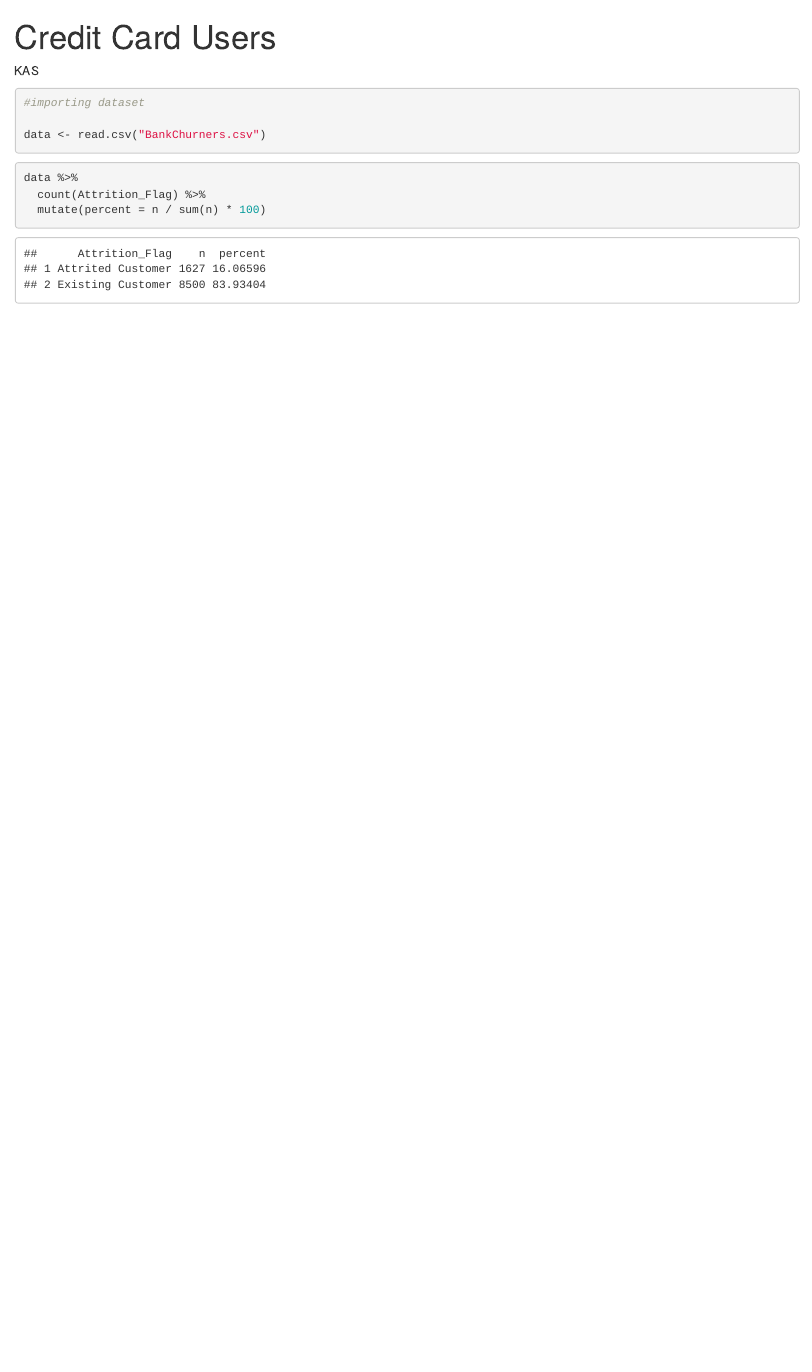
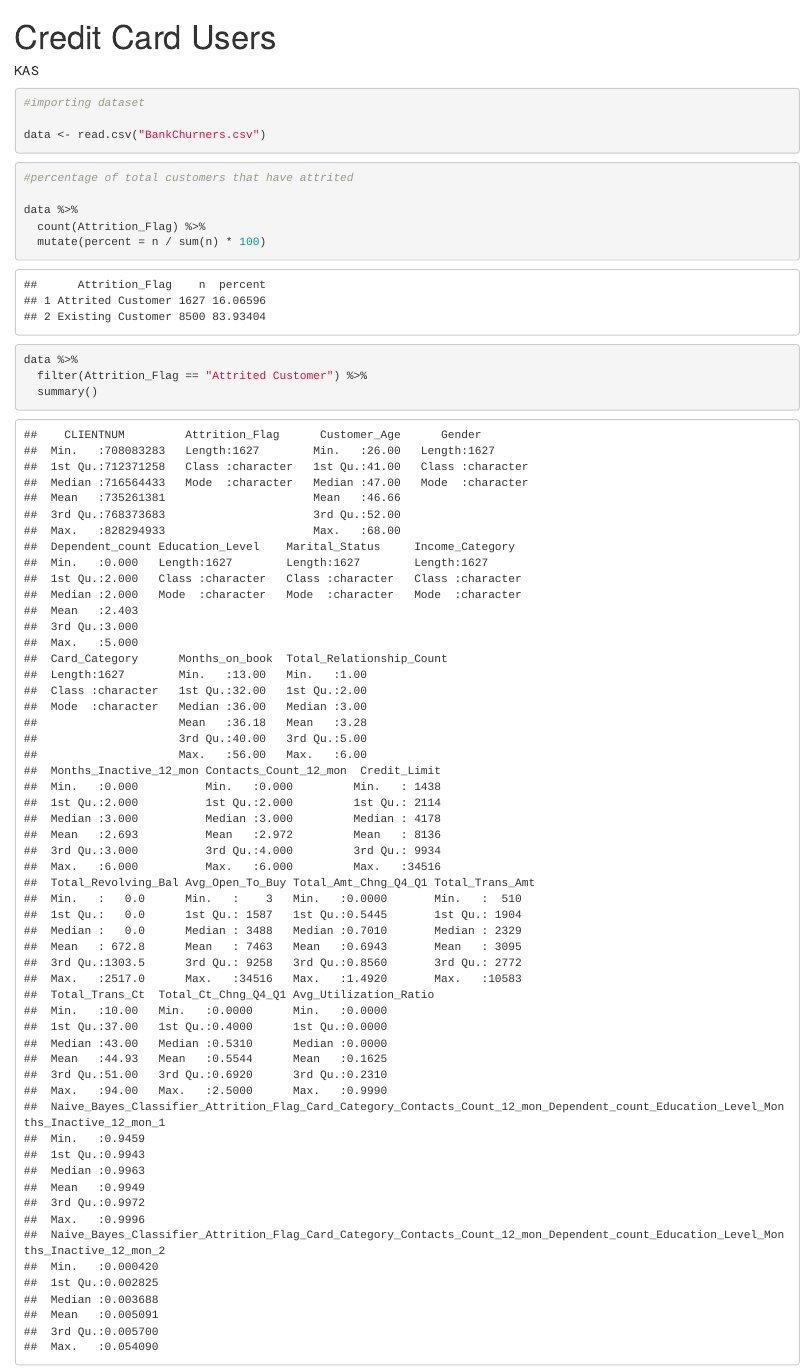
Before and after one commit to kbberendsen/Credit-Card-Users, an R Markdown document (credit_card_data.Rmd): the page in a window 1100 px wide, from its top. Rendered offline with R 4.5, knitr and Pandoc, with nearby package versions; common packages that the code uses without loading them are loaded.

Commit message:
summary attrited

````diff
--- a/credit_card_data.Rmd
+++ b/credit_card_data.Rmd
@@ -16,11 +16,17 @@ data <- read.csv("BankChurners.csv")
 ```
 
 ```{r}
+#percentage of total customers that have attrited
 
 data %>%
   count(Attrition_Flag) %>%
   mutate(percent = n / sum(n) * 100)
 
+```
 
+```{r}
+data %>%
+  filter(Attrition_Flag == "Attrited Customer") %>%
+  summary()
 
 ```
````
